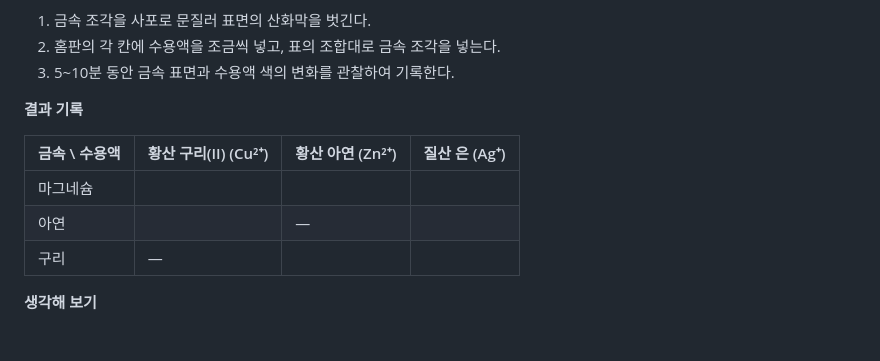
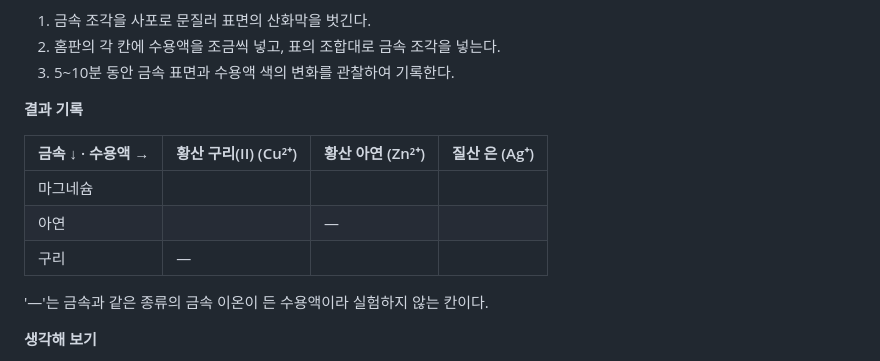
Before and after one commit to EricKOR1/sciencebook, a Markdown page: 통합과학2/4단원_변화와_다양성/4-3_산화와_환원.md, the part around the change. Drawn GitHub-style; blank space fills up the shorter version.

Commit message:
작성 중인 단원 초안 갱신 (검토 전)
Co-Authored-By: Claude Opus 5.5 <noreply@anthropic.com>
Claude-Session: https://claude.ai/code/session_01AkwpGTzkgDbjbocjQu2QXd

```diff
--- a/통합과학2/4단원_변화와_다양성/4-3_산화와_환원.md
+++ b/통합과학2/4단원_변화와_다양성/4-3_산화와_환원.md
@@ -578,11 +578,13 @@ $$
 
 **결과 기록**
 
-| 금속 \ 수용액 | 황산 구리(II) (Cu²⁺) | 황산 아연 (Zn²⁺) | 질산 은 (Ag⁺) |
+| 금속 ↓ · 수용액 → | 황산 구리(II) (Cu²⁺) | 황산 아연 (Zn²⁺) | 질산 은 (Ag⁺) |
 |---|---|---|---|
 | 마그네슘 | | | |
 | 아연 | | — | |
 | 구리 | — | | |
+
+'—'는 금속과 같은 종류의 금속 이온이 든 수용액이라 실험하지 않는 칸이다.
 
 **생각해 보기**
 1. 반응이 일어난 칸에서 산화된 것과 환원된 것은 각각 무엇인가?
```
